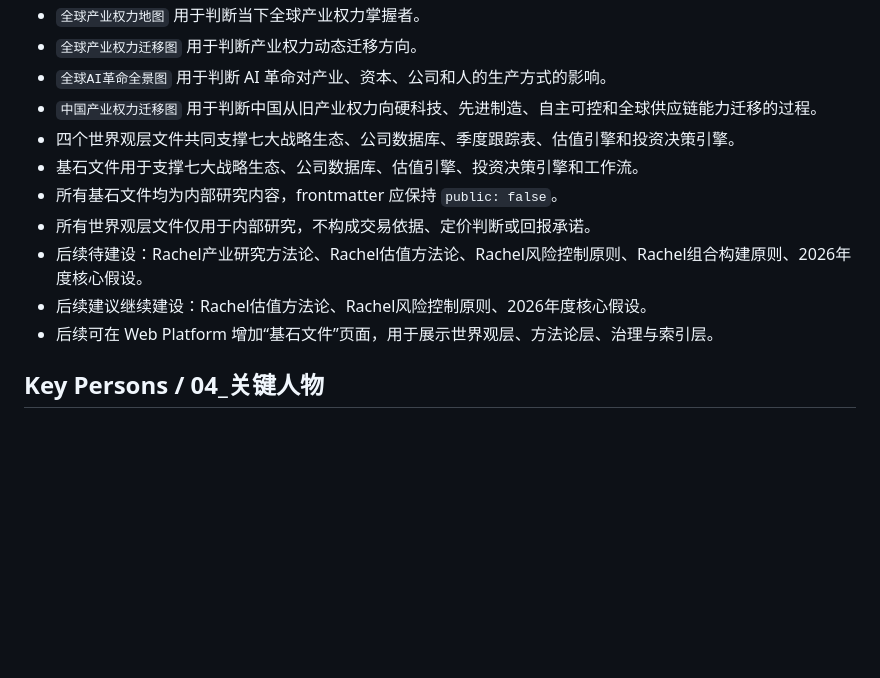
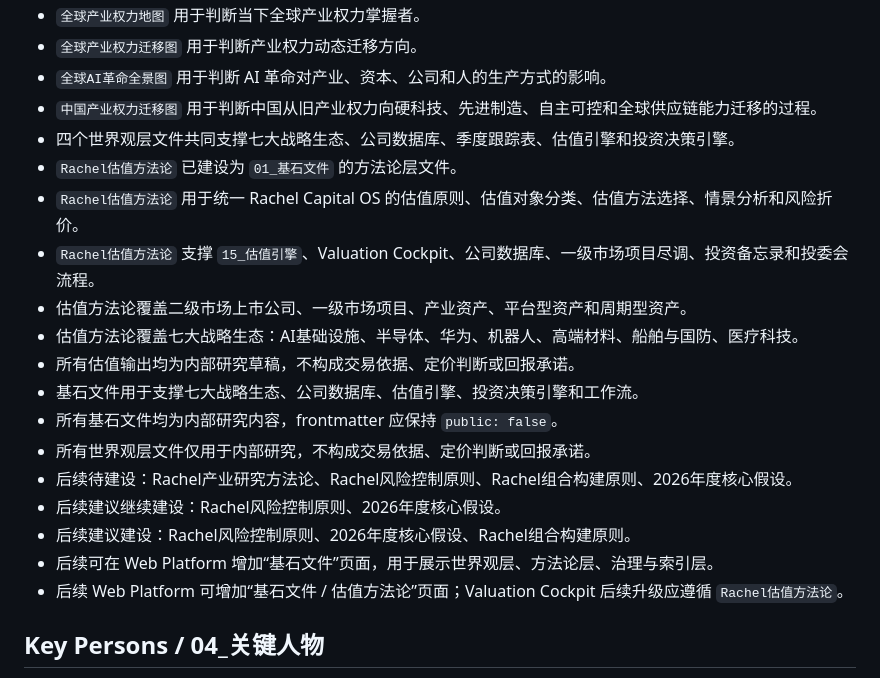
Before and after one commit to rachelao2828-X/Rachel-Capital-Web-Platform, a Markdown page: docs/CODEX_CONTEXT.md, the part around the change. Drawn GitHub-style; blank space fills up the shorter version.

```diff
--- a/docs/CODEX_CONTEXT.md
+++ b/docs/CODEX_CONTEXT.md
@@ -87,12 +87,20 @@ GitHub Pages，但当前阶段不要发布新功能。
 - `全球AI革命全景图` 用于判断 AI 革命对产业、资本、公司和人的生产方式的影响。
 - `中国产业权力迁移图` 用于判断中国从旧产业权力向硬科技、先进制造、自主可控和全球供应链能力迁移的过程。
 - 四个世界观层文件共同支撑七大战略生态、公司数据库、季度跟踪表、估值引擎和投资决策引擎。
+- `Rachel估值方法论` 已建设为 `01_基石文件` 的方法论层文件。
+- `Rachel估值方法论` 用于统一 Rachel Capital OS 的估值原则、估值对象分类、估值方法选择、情景分析和风险折价。
+- `Rachel估值方法论` 支撑 `15_估值引擎`、Valuation Cockpit、公司数据库、一级市场项目尽调、投资备忘录和投委会流程。
+- 估值方法论覆盖二级市场上市公司、一级市场项目、产业资产、平台型资产和周期型资产。
+- 估值方法论覆盖七大战略生态：AI基础设施、半导体、华为、机器人、高端材料、船舶与国防、医疗科技。
+- 所有估值输出均为内部研究草稿，不构成交易依据、定价判断或回报承诺。
 - 基石文件用于支撑七大战略生态、公司数据库、估值引擎、投资决策引擎和工作流。
 - 所有基石文件均为内部研究内容，frontmatter 应保持 `public: false`。
 - 所有世界观层文件仅用于内部研究，不构成交易依据、定价判断或回报承诺。
-- 后续待建设：Rachel产业研究方法论、Rachel估值方法论、Rachel风险控制原则、Rachel组合构建原则、2026年度核心假设。
-- 后续建议继续建设：Rachel估值方法论、Rachel风险控制原则、2026年度核心假设。
+- 后续待建设：Rachel产业研究方法论、Rachel风险控制原则、Rachel组合构建原则、2026年度核心假设。
+- 后续建议继续建设：Rachel风险控制原则、2026年度核心假设。
+- 后续建议建设：Rachel风险控制原则、2026年度核心假设、Rachel组合构建原则。
 - 后续可在 Web Platform 增加“基石文件”页面，用于展示世界观层、方法论层、治理与索引层。
+- 后续 Web Platform 可增加“基石文件 / 估值方法论”页面；Valuation Cockpit 后续升级应遵循 `Rachel估值方法论`。
 
 ## Key Persons / 04_关键人物
 
```
Also changed, not shown: docs/Strategic_Ecosystems_Module_Report.md (+83 -1 lines).
